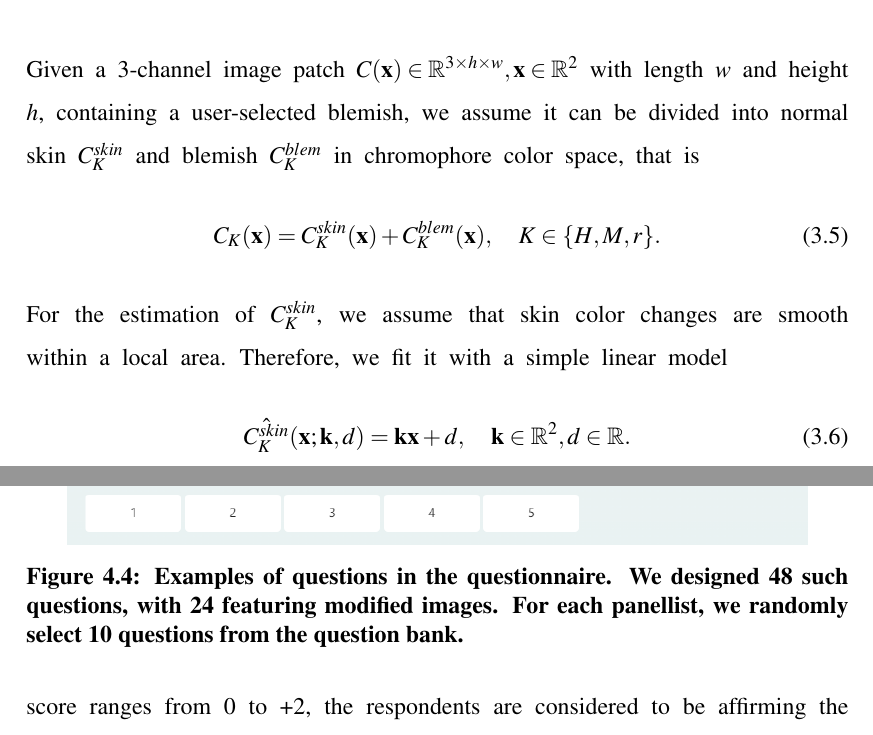
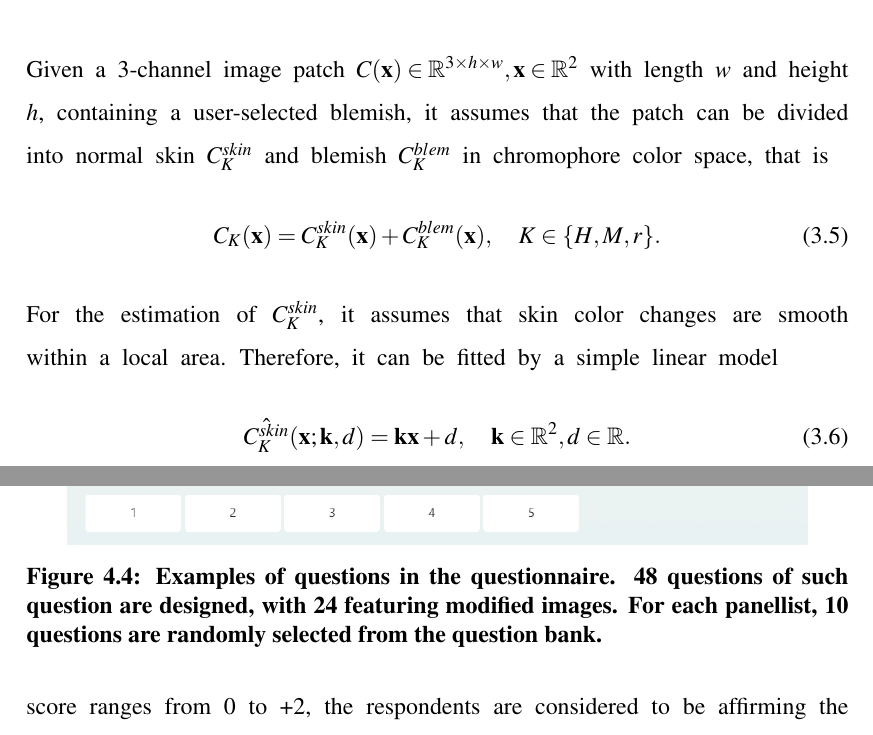
Before and after one commit to neoncloud/MSc-Dissertation, a LaTeX thesis (main.tex, which reads Chapter3/Chapter3.tex, Chapter4/Chapter4.tex): two parts of pages 33 and 46 of 65, joined at a grey line, cut so that both start at the same text. Compiled offline with pdfLaTeX.

Commit message:
20240119

```diff
--- a/Chapter3/Chapter3.tex
+++ b/Chapter3/Chapter3.tex
@@ -65,11 +65,11 @@ It is reported that there is no significant difference in skin thickness between
 \end{equation}
 
 \section{Blemishes Appearance Modelling \& Editing}
-Given a 3-channel image patch $C(\mathbf{x})\in\mathbb{R}^{3\times h\times w}, \mathbf{x}\in\mathbb{R}^2$ with length $w$ and height $h$, containing a user-selected blemish, we assume it can be divided into normal skin $C_K^{skin}$ and blemish $C_K^{blem}$ in chromophore color space, that is
+Given a 3-channel image patch $C(\mathbf{x})\in\mathbb{R}^{3\times h\times w}, \mathbf{x}\in\mathbb{R}^2$ with length $w$ and height $h$, containing a user-selected blemish, it assumes that the patch can be divided into normal skin $C_K^{skin}$ and blemish $C_K^{blem}$ in chromophore color space, that is
 \begin{equation}
   C_K(\mathbf{x}) = C_K^{skin}(\mathbf{x}) + C_K^{blem}(\mathbf{x}),\quad K\in\{H,M,r\}.
 \end{equation}
-For the estimation of $C_K^{skin}$, we assume that skin color changes are smooth within a local area. Therefore, we fit it with a simple linear model
+For the estimation of $C_K^{skin}$, it assumes that skin color changes are smooth within a local area. Therefore, it can be fitted by a simple linear model
 \begin{equation}
   \hat{C_K^{skin}}(\mathbf{x};\mathbf{k},d)=\mathbf{k}\mathbf{x}+d,\quad\mathbf{k}\in\mathbb{R}^2, d\in\mathbb{R}.
 \end{equation}
--- a/Chapter4/Chapter4.tex
+++ b/Chapter4/Chapter4.tex
@@ -79,7 +79,7 @@ To subjectively evaluate the performance of the proposed facial skin blemish sim
 \begin{figure}[t!]
     \centering
     \includegraphics[width=0.9\columnwidth]{Chapter4/sample_form1.png}
-    \caption{Examples of questions in the questionnaire. We designed 48 such questions, with 24 featuring modified images. For each panellist, we randomly select 10 questions from the question bank.}
+    \caption{Examples of questions in the questionnaire. 48 questions of such question are designed, with 24 featuring modified images. For each panellist, 10 questions are randomly selected from the question bank.}
     \label{fig:sample_form}
 \end{figure}
 In the survey, the question asked is \textit{you will see a series of patches from face images. Some images have been modified so that some spots (acnes or pigmentations) on the skin have been reduced/removed by computer software. You are invited to assess how confident you are that the image you see have been modified.} The answer options are set as:
```
Also changed, not shown: 10 other files.
